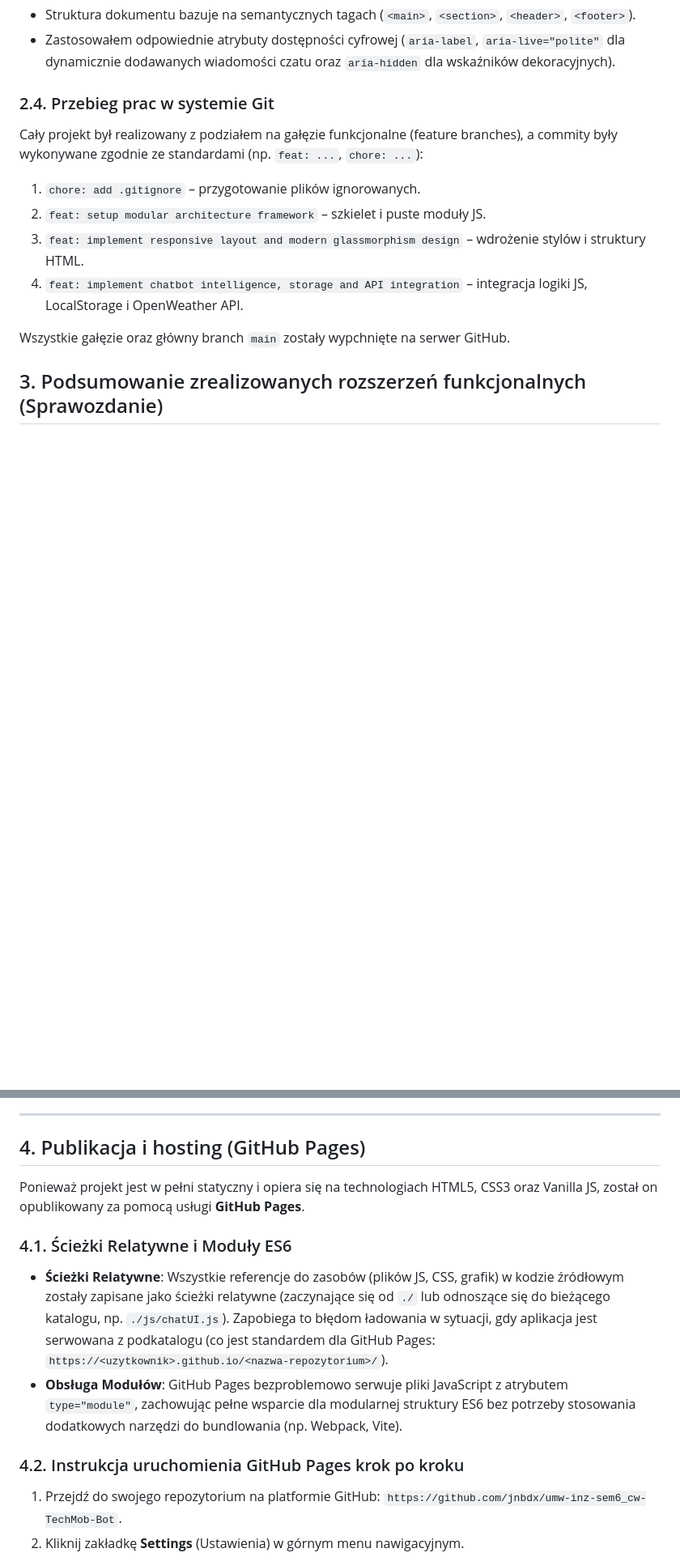
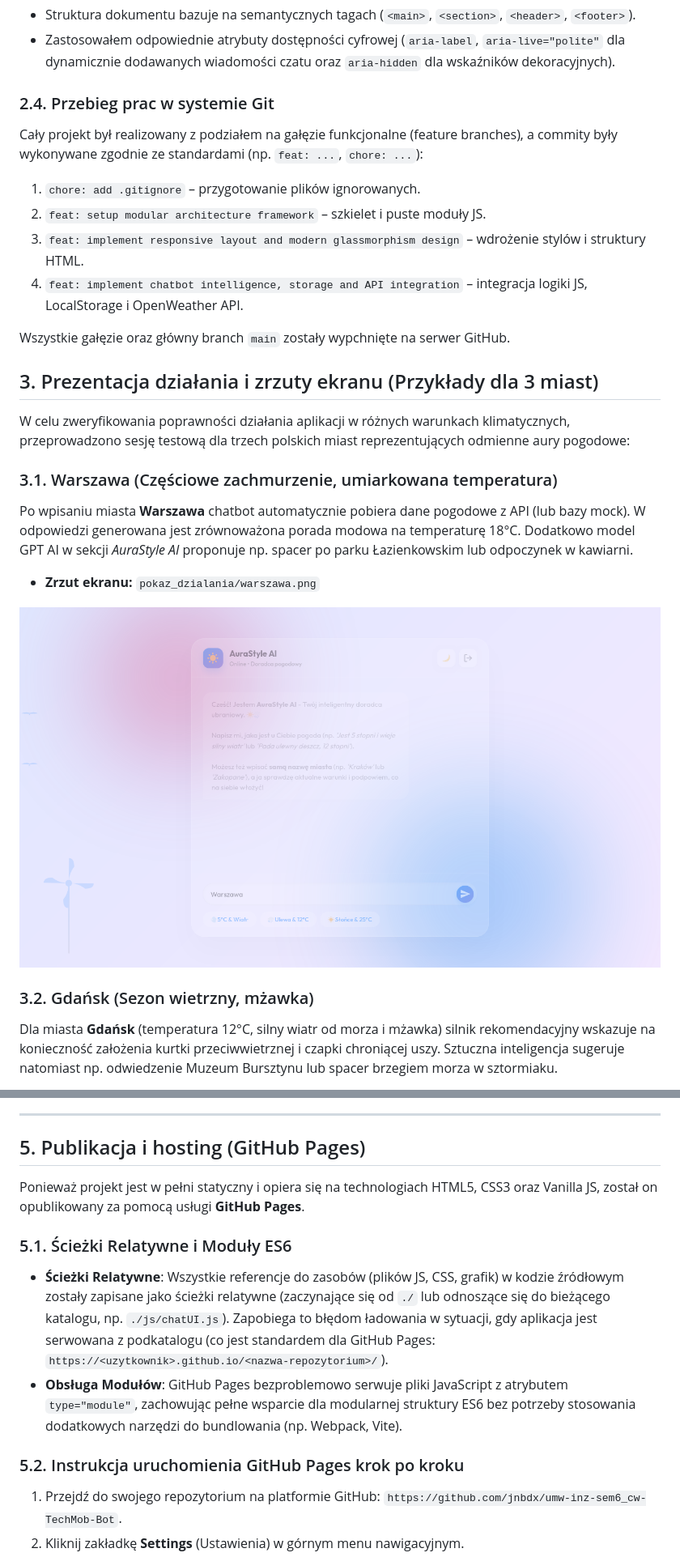
Before and after one commit to jnbdx/umw-inz-sem6_cw-TechMob-Bot, a Markdown page: README.md, 2 parts joined by grey strips. Shown at 81% size. Drawn GitHub-style; pictures changed too: pokaz_dzialania/warszawa.png (added); blank space fills up the shorter version.

```diff
--- a/README.md
+++ b/README.md
@@ -306,4 +306,17 @@ Cały projekt był realizowany z podziałem na gałęzie funkcjonalne (feature b
 
 Wszystkie gałęzie oraz główny branch `main` zostały wypchnięte na serwer GitHub.
 
-## 3. Podsumowanie zrealizowanych rozszerzeń funkcjonalnych (Sprawozdanie)
+## 3. Prezentacja działania i zrzuty ekranu (Przykłady dla 3 miast)
+
+W celu zweryfikowania poprawności działania aplikacji w różnych warunkach klimatycznych, przeprowadzono sesję testową dla trzech polskich miast reprezentujących odmienne aury pogodowe:
+
+### 3.1. Warszawa (Częściowe zachmurzenie, umiarkowana temperatura)
+Po wpisaniu miasta **Warszawa** chatbot automatycznie pobiera dane pogodowe z API (lub bazy mock). W odpowiedzi generowana jest zrównoważona porada modowa na temperaturę 18°C. Dodatkowo model GPT AI w sekcji *AuraStyle AI* proponuje np. spacer po parku Łazienkowskim lub odpoczynek w kawiarni.
+
+* **Zrzut ekranu:** `pokaz_dzialania/warszawa.png`
+
+![Warszawa](pokaz_dzialania/warszawa.png)
+
+### 3.2. Gdańsk (Sezon wietrzny, mżawka)
+Dla miasta **Gdańsk** (temperatura 12°C, silny wiatr od morza i mżawka) silnik rekomendacyjny wskazuje na konieczność założenia kurtki przeciwwietrznej i czapki chroniącej uszy. Sztuczna inteligencja sugeruje natomiast np. odwiedzenie Muzeum Bursztynu lub spacer brzegiem morza w sztormiaku.
+
@@ -346,15 +373,15 @@ Aplikacja została wzbogacona o tryb konwersacyjny oparty na sztucznej inteligen
 
 ---
 
-## 4. Publikacja i hosting (GitHub Pages)
+## 5. Publikacja i hosting (GitHub Pages)
 
 Ponieważ projekt jest w pełni statyczny i opiera się na technologiach HTML5, CSS3 oraz Vanilla JS, został on opublikowany za pomocą usługi **GitHub Pages**.
 
-### 4.1. Ścieżki Relatywne i Moduły ES6
+### 5.1. Ścieżki Relatywne i Moduły ES6
 * **Ścieżki Relatywne**: Wszystkie referencje do zasobów (plików JS, CSS, grafik) w kodzie źródłowym zostały zapisane jako ścieżki relatywne (zaczynające się od `./` lub odnoszące się do bieżącego katalogu, np. `./js/chatUI.js`). Zapobiega to błędom ładowania w sytuacji, gdy aplikacja jest serwowana z podkatalogu (co jest standardem dla GitHub Pages: `https://<uzytkownik>.github.io/<nazwa-repozytorium>/`).
 * **Obsługa Modułów**: GitHub Pages bezproblemowo serwuje pliki JavaScript z atrybutem `type="module"`, zachowując pełne wsparcie dla modularnej struktury ES6 bez potrzeby stosowania dodatkowych narzędzi do bundlowania (np. Webpack, Vite).
 
-### 4.2. Instrukcja uruchomienia GitHub Pages krok po kroku
+### 5.2. Instrukcja uruchomienia GitHub Pages krok po kroku
 1. Przejdź do swojego repozytorium na platformie GitHub: `https://github.com/jnbdx/umw-inz-sem6_cw-TechMob-Bot`.
 2. Kliknij zakładkę **Settings** (Ustawienia) w górnym menu nawigacyjnym.
 3. W menu bocznym po lewej stronie znajdź sekcję *Code and automation* wybierz pozycję **Pages**.
```
Also changed, not shown: other parts of README.md (+22 -8 lines), pokaz_dzialania/gdansk.png (added), pokaz_dzialania/zakopane.png (added), 1 other file.
